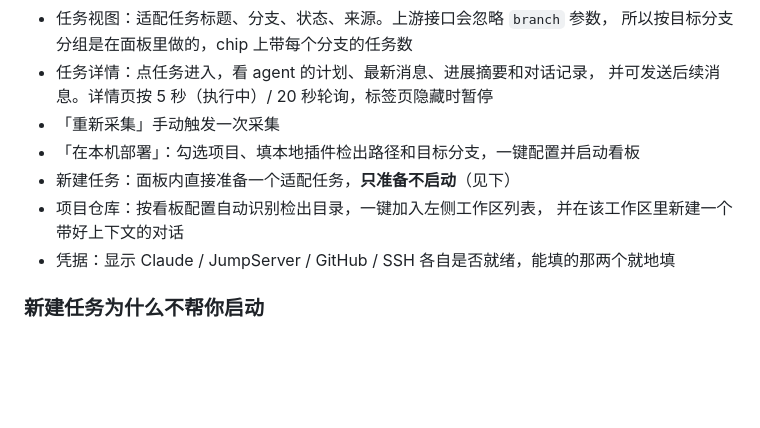
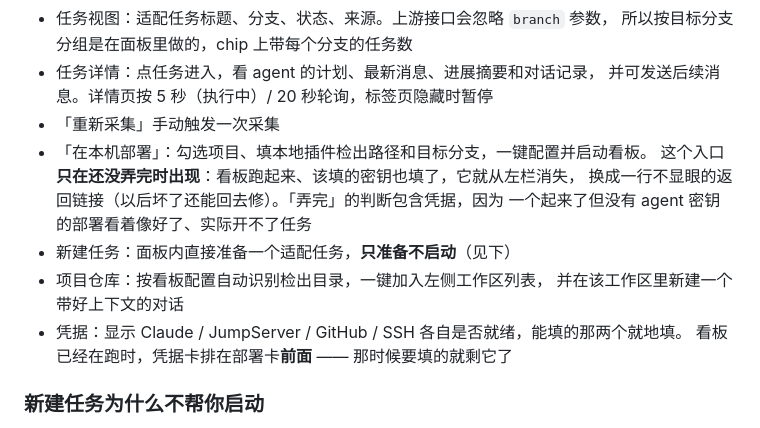
Before and after one commit to physics31415926/fl-plugin-upgrade-workflow, a Markdown page: integrations/dsh-plugin/README.md, the part around the change. Rendered like a GitHub page; blank space fills up the shorter version.

Commit message:
Describe the setup entry that retires itself

```diff
--- a/integrations/dsh-plugin/README.md
+++ b/integrations/dsh-plugin/README.md
@@ -41,11 +41,15 @@ git clone https://github.com/physics31415926/fl-plugin-upgrade-workflow
 - 任务详情：点任务进入，看 agent 的计划、最新消息、进展摘要和对话记录，
   并可发送后续消息。详情页按 5 秒（执行中）/ 20 秒轮询，标签页隐藏时暂停
 - 「重新采集」手动触发一次采集
-- 「在本机部署」：勾选项目、填本地插件检出路径和目标分支，一键配置并启动看板
+- 「在本机部署」：勾选项目、填本地插件检出路径和目标分支，一键配置并启动看板。
+  这个入口**只在还没弄完时出现**：看板跑起来、该填的密钥也填了，它就从左栏消失，
+  换成一行不显眼的返回链接（以后坏了还能回去修）。「弄完」的判断包含凭据，因为
+  一个起来了但没有 agent 密钥的部署看着像好了、实际开不了任务
 - 新建任务：面板内直接准备一个适配任务，**只准备不启动**（见下）
 - 项目仓库：按看板配置自动识别检出目录，一键加入左侧工作区列表，
   并在该工作区里新建一个带好上下文的对话
-- 凭据：显示 Claude / JumpServer / GitHub / SSH 各自是否就绪，能填的那两个就地填
+- 凭据：显示 Claude / JumpServer / GitHub / SSH 各自是否就绪，能填的那两个就地填。
+  看板已经在跑时，凭据卡排在部署卡**前面** —— 那时候要填的就剩它了
 
 ### 新建任务为什么不帮你启动
 
```
